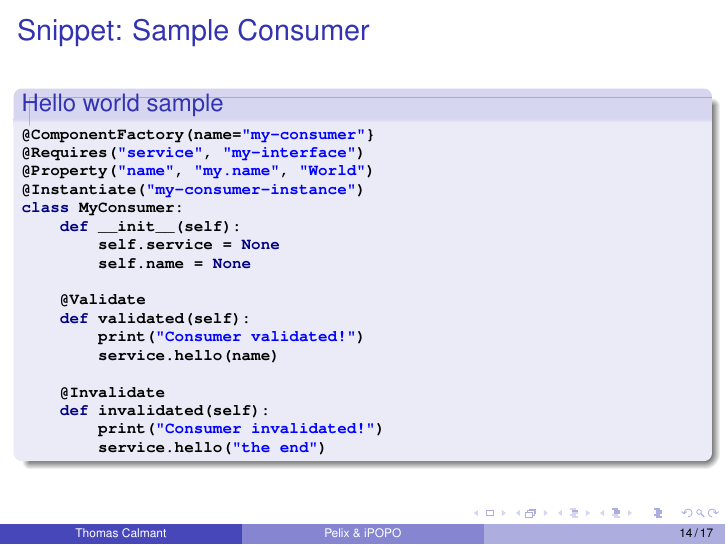
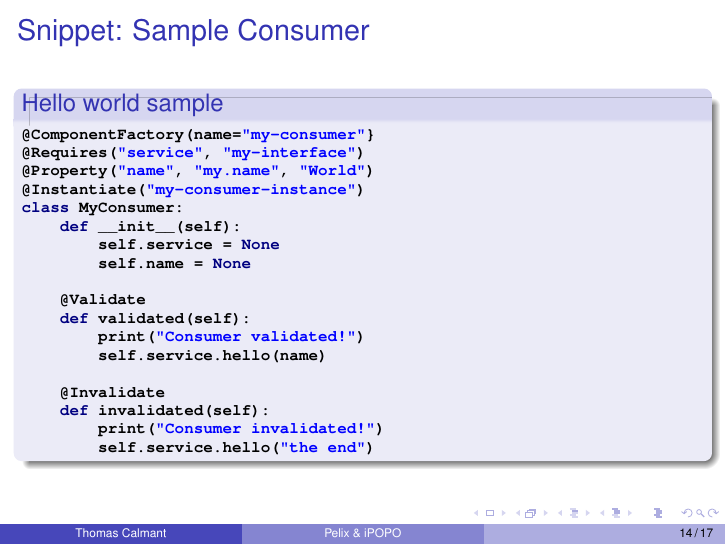
Before and after one commit to tcalmant/ipopo-tutorials, LaTeX slides (slides/pelix-ipopo-overview/main.tex, which reads slides/pelix-ipopo-overview/ipopo.tex): page 14 of 17. Compiled offline with pdfLaTeX.

Commit message:
Corrected typo in iPOPO sample

```diff
--- a/slides/pelix-ipopo-overview/ipopo.tex
+++ b/slides/pelix-ipopo-overview/ipopo.tex
@@ -84,12 +84,12 @@ class MyConsumer:
     @Validate
     def validated(self):
         print("Consumer validated!")
-        service.hello(name)
+        self.service.hello(name)
 
     @Invalidate
     def invalidated(self):
         print("Consumer invalidated!")
-        service.hello("the end")
+        self.service.hello("the end")
 \end{minted}
 \end{block}
 \end{frame}
```
